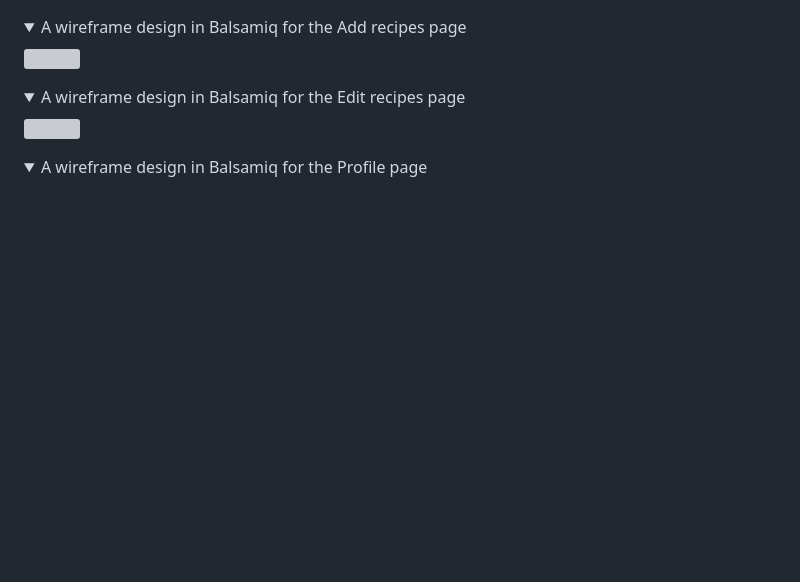
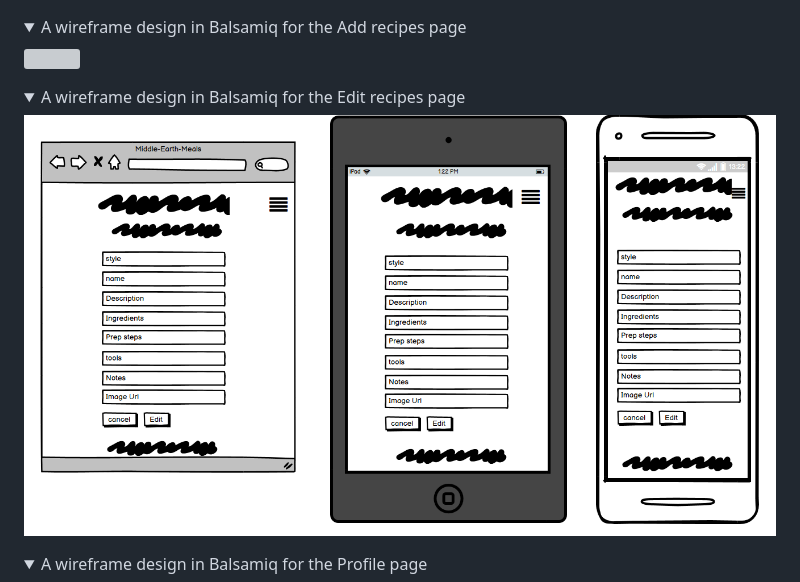
Before and after one commit to Dominic-wells/Milestone-Project-3-Middle-earth-Meals, a Markdown page: README.md, the part around the change. Drawn GitHub-style; folded sections open; blank space fills up the shorter version; grey boxes are pictures that could not be loaded.

Commit message:
Update filepath

```diff
--- a/README.md
+++ b/README.md
@@ -92,7 +92,7 @@ Balsamiq original Design:
 <details><summary>A wireframe design in Balsamiq for the Home page</summary><img src="/static/images/memwireframes/Addrecipes.png"></details>
 <details><summary>A wireframe design in Balsamiq for the Recipe page</summary><img src="/static/images/memwireframes/Recipes.png"></details>
 <details><summary>A wireframe design in Balsamiq for the Add recipes page</summary><img src="/static/images/memwireframes/Addrecipes.png"></details>
-<details><summary>A wireframe design in Balsamiq for the Edit recipes page</summary><img src="/static/images/memwireframes/EditRecipes.png"></details>
+<details><summary>A wireframe design in Balsamiq for the Edit recipes page</summary><img src="/static/images/memwireframes/Editrecipes.png"></details>
 <details><summary>A wireframe design in Balsamiq for the Profile page</summary><img src="/static/images/memwireframes/Profile.png"></details>
 <details><summary>A wireframe design in Balsamiq for the Login page</summary><img src="/static/images/memwireframes/Login.png"></details>
 <details><summary>A wireframe design in Balsamiq for the Change password page</summary><img src="/static/images/memwireframes/Change password.png"></details>
```
